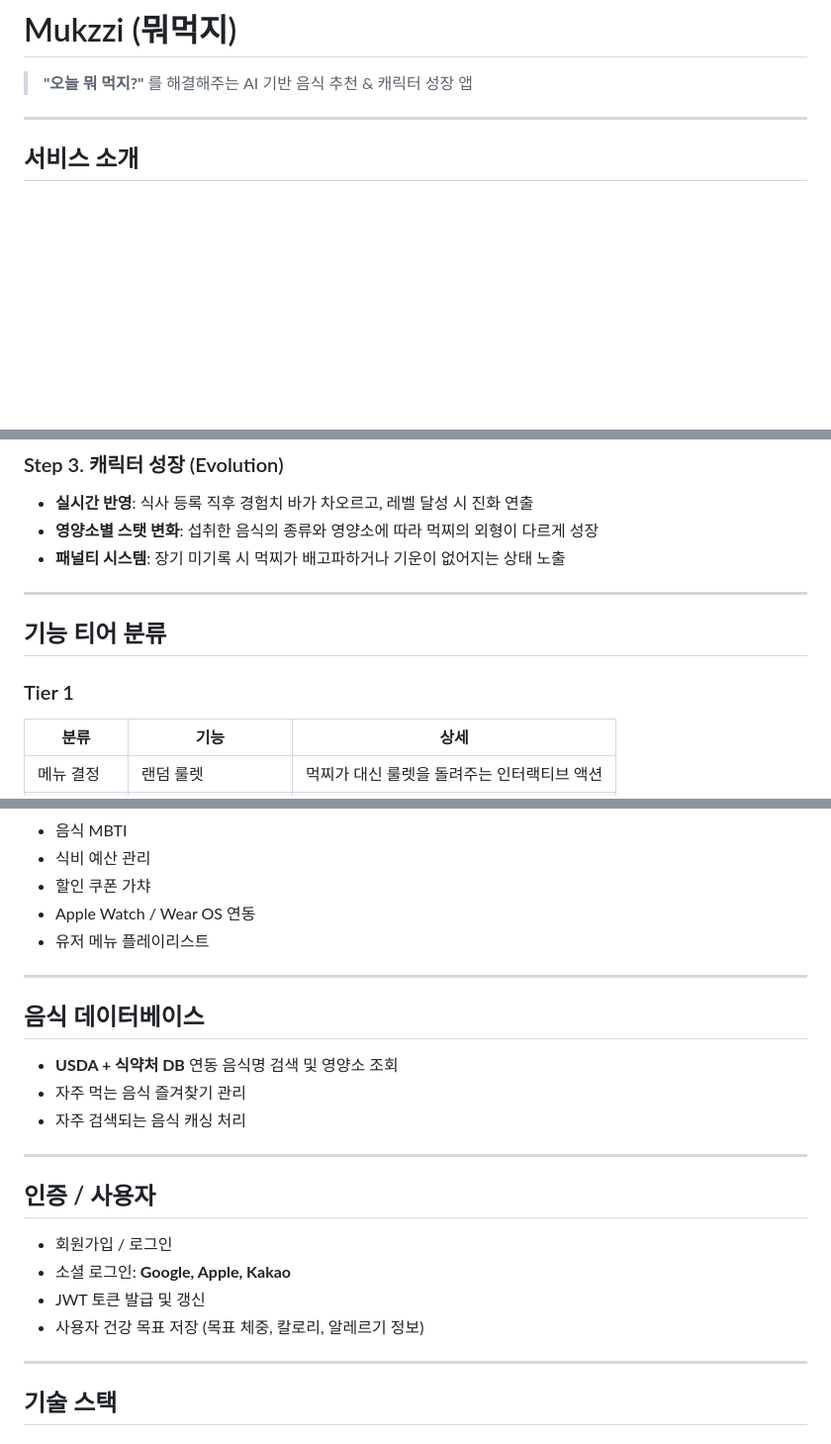
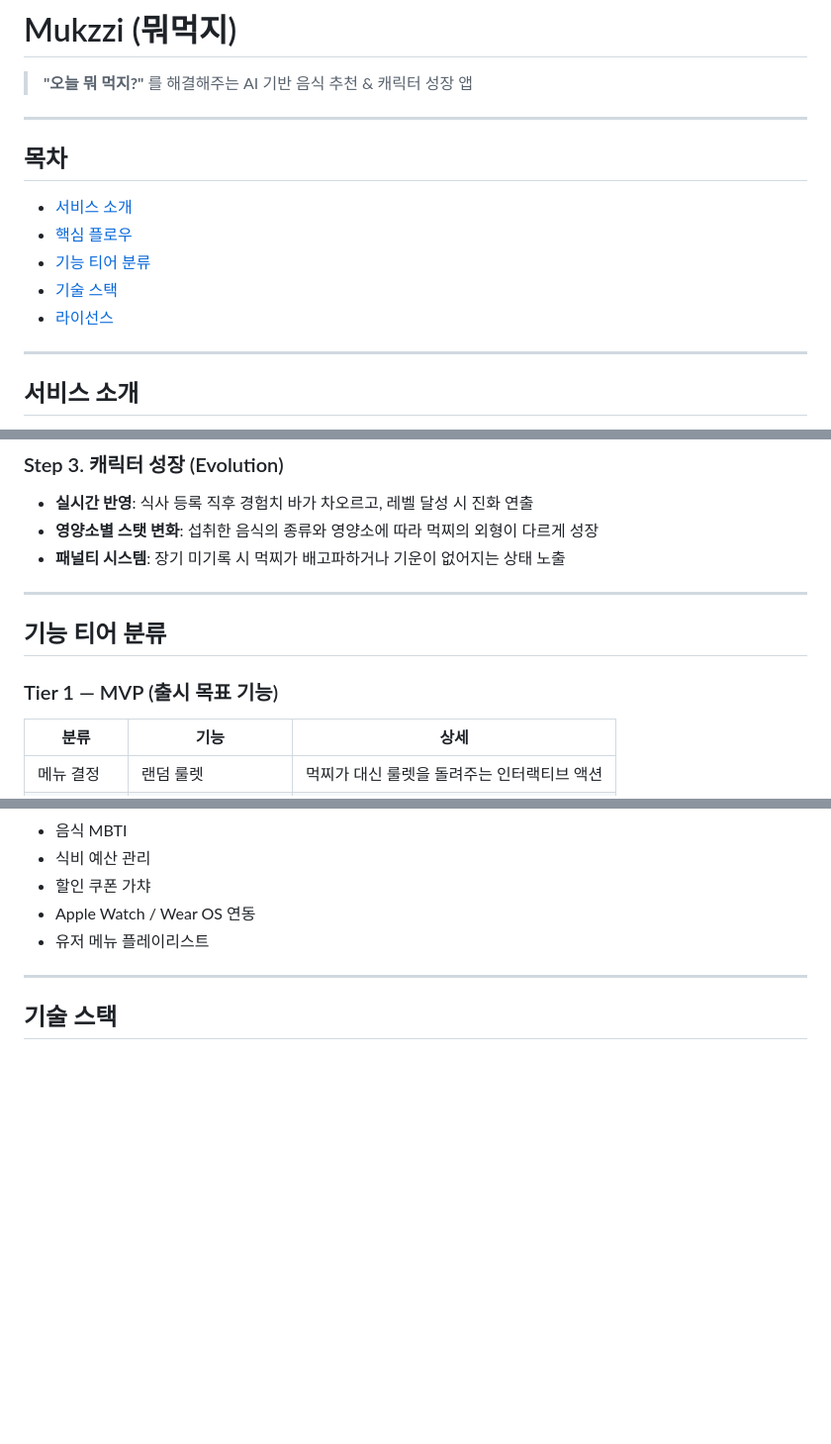
Before and after one commit to SeoHyeokGyu/Mukzzi, a Markdown page: README.md, 3 parts joined by grey strips. Shown at 99% size. Rendered like a GitHub page; blank space fills up the shorter version.

Commit message:
docs: README 구조 개선 및 중복 섹션 제거
- 목차 추가로 긴 문서 탐색 편의성 향상
- Tier 1/2/3에 의미 명시 (MVP / 고도화 / 미래 확장)
- "음식 데이터베이스", "인증/사용자" 섹션 제거 (Tier 1 표와 중복)
- WebSocket이 Tier 3 기능용임을 기술 스택에 명시

```diff
--- a/README.md
+++ b/README.md
@@ -1,6 +1,16 @@
 # Mukzzi (뭐먹지)
 
 > **"오늘 뭐 먹지?"** 를 해결해주는 AI 기반 음식 추천 & 캐릭터 성장 앱
+
+---
+
+## 목차
+
+- [서비스 소개](#서비스-소개)
+- [핵심 플로우](#핵심-플로우)
+- [기능 티어 분류](#기능-티어-분류)
+- [기술 스택](#기술-스택)
+- [라이선스](#라이선스)
 
 ---
 
@@ -31,9 +41,10 @@ Mukzzi는 매일 반복되는 메뉴 고민을 해결하고, 먹은 음식으로
 - **패널티 시스템**: 장기 미기록 시 먹찌가 배고파하거나 기운이 없어지는 상태 노출
 
 ---
+
 ## 기능 티어 분류
 
-### Tier 1
+### Tier 1 — MVP (출시 목표 기능)
 
 | 분류 | 기능 | 상세 |
 |------|------|------|
@@ -91,23 +102,6 @@ Mukzzi는 매일 반복되는 메뉴 고민을 해결하고, 먹은 음식으로
 
 ---
 
-## 음식 데이터베이스
-
-- **USDA + 식약처 DB** 연동 음식명 검색 및 영양소 조회
-- 자주 먹는 음식 즐겨찾기 관리
-- 자주 검색되는 음식 캐싱 처리
-
----
-
-## 인증 / 사용자
-
-- 회원가입 / 로그인
-- 소셜 로그인: **Google, Apple, Kakao**
-- JWT 토큰 발급 및 갱신
-- 사용자 건강 목표 저장 (목표 체중, 칼로리, 알레르기 정보)
-
----
-
 ## 기술 스택
 
 ### Mobile (Frontend)
```
Also changed, not shown: other parts of README.md (+3 -3 lines).
